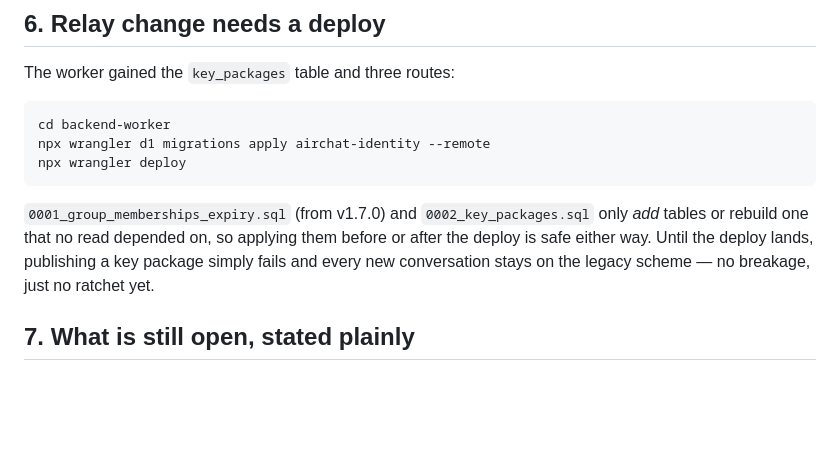
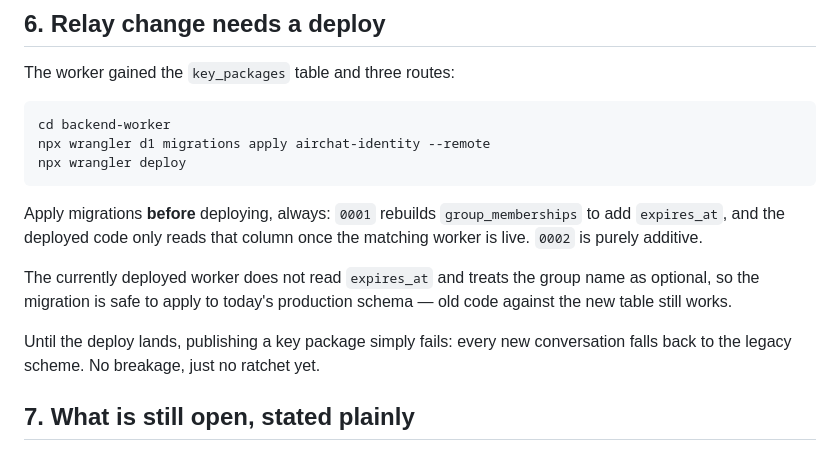
Before and after one commit to Codeenk/AirChat, a Markdown page: RELEASE_v1.8.0.md, the part around the change. Drawn GitHub-style; blank space fills up the shorter version.

Commit message:
docs: state the relay migration ordering correctly in the release notes
Applying a D1 migration before the code that reads it is the safe order, not an
either-way one: 0001 adds the `expires_at` column the deployed worker would need.

🤖 Generated with Codebuff
Co-Authored-By: Codebuff <noreply@codebuff.com>

````diff
--- a/RELEASE_v1.8.0.md
+++ b/RELEASE_v1.8.0.md
@@ -123,11 +123,16 @@ npx wrangler d1 migrations apply airchat-identity --remote
 npx wrangler deploy
 ```
 
-`0001_group_memberships_expiry.sql` (from v1.7.0) and
-`0002_key_packages.sql` only *add* tables or rebuild one that no read depended
-on, so applying them before or after the deploy is safe either way. Until the
-deploy lands, publishing a key package simply fails and every new conversation
-stays on the legacy scheme — no breakage, just no ratchet yet.
+Apply migrations **before** deploying, always: `0001` rebuilds
+`group_memberships` to add `expires_at`, and the deployed code only reads that
+column once the matching worker is live. `0002` is purely additive.
+
+The currently deployed worker does not read `expires_at` and treats the group
+name as optional, so the migration is safe to apply to today's production
+schema — old code against the new table still works.
+
+Until the deploy lands, publishing a key package simply fails: every new
+conversation falls back to the legacy scheme. No breakage, just no ratchet yet.
 
 ## 7. What is still open, stated plainly
 
````
